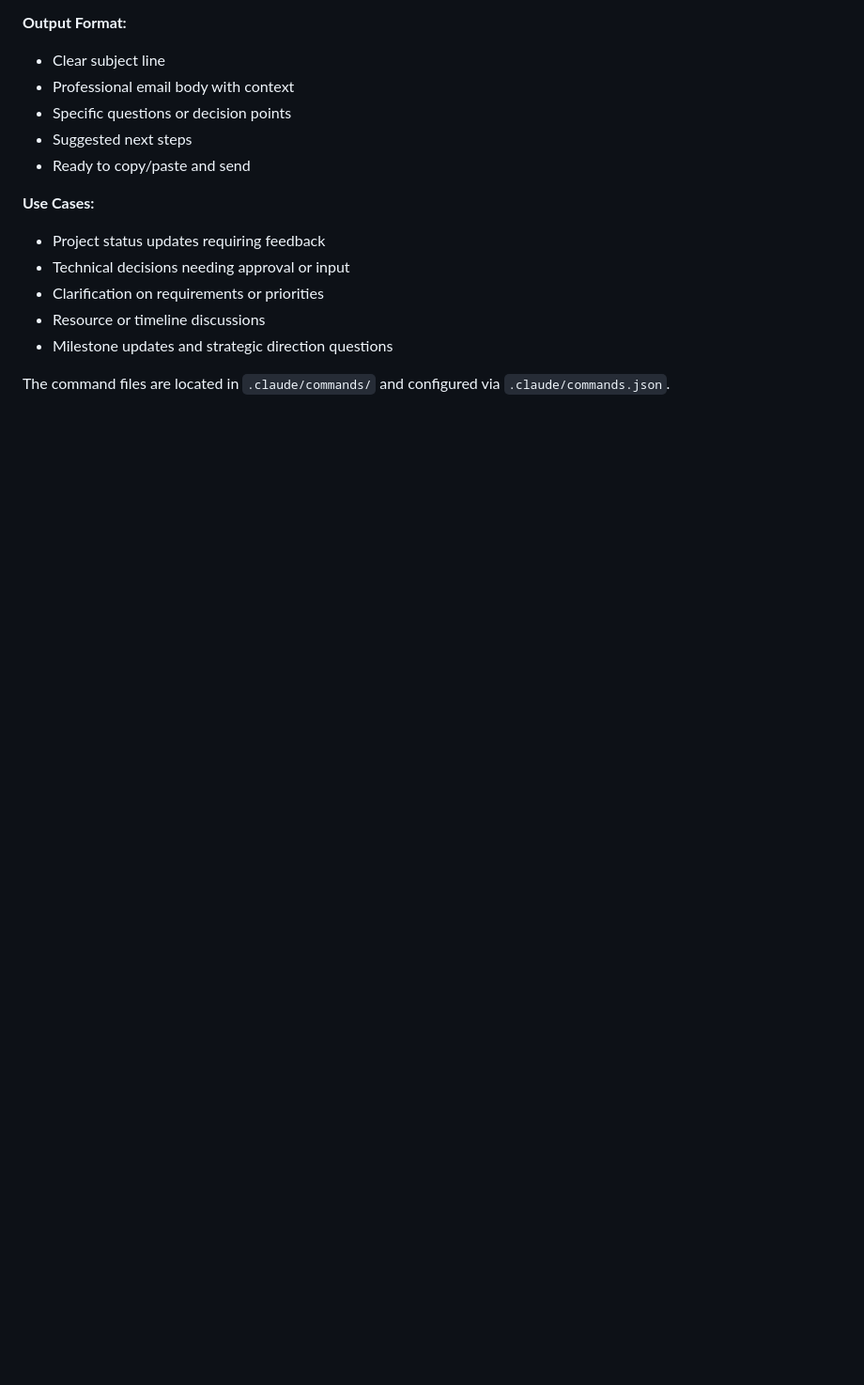
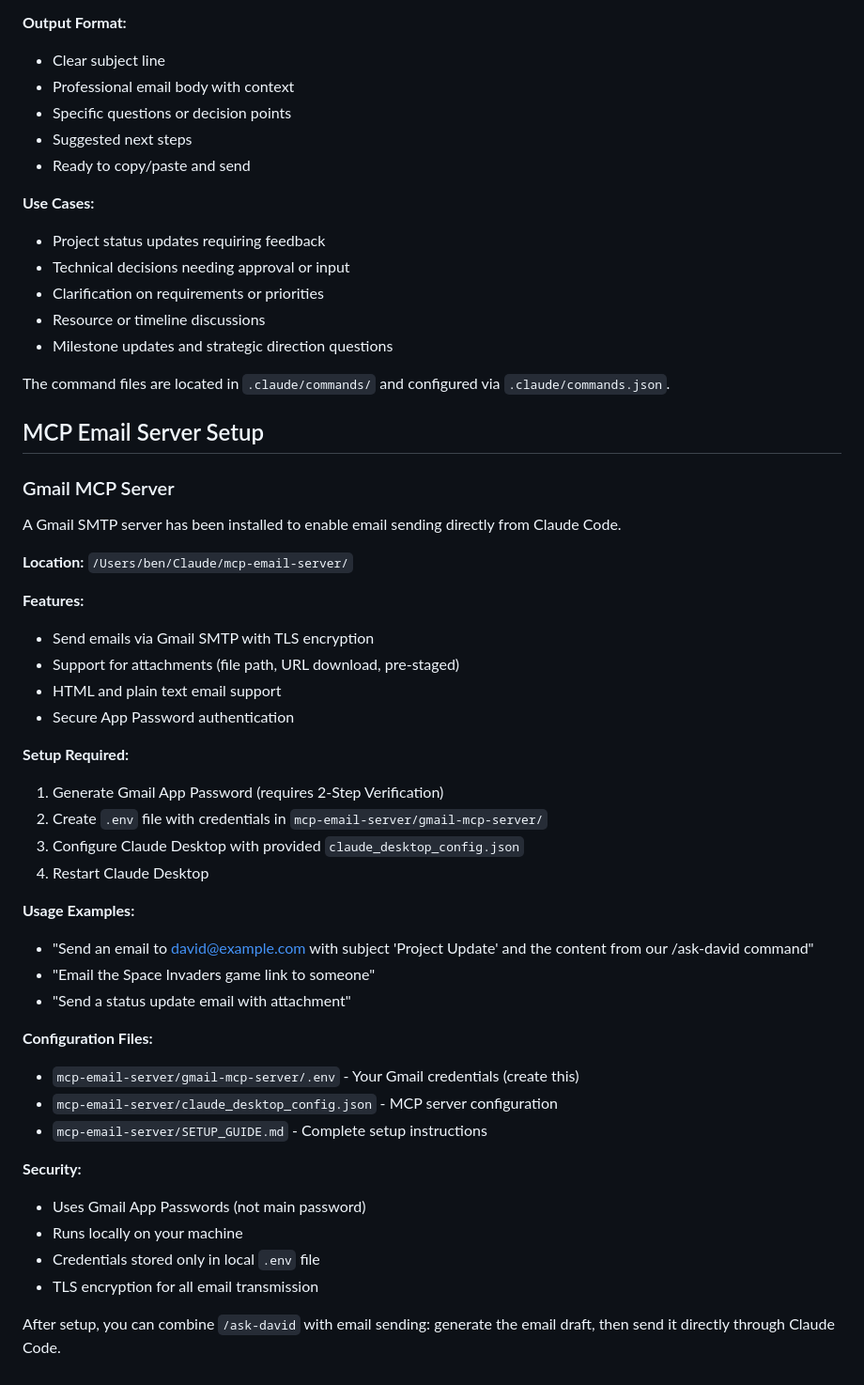
Before and after one commit to UrbanBen/space-invaders-game, a Markdown page: CLAUDE.md, the part around the change. Shown at 94% size. GitHub-like rendering; blank space fills up the shorter version.

Commit message:
Add Gmail MCP server configuration and setup guide
- Add comprehensive SETUP_GUIDE.md with step-by-step instructions
- Include Claude Desktop MCP server configuration
- Add environment template for Gmail App Password setup
- Update CLAUDE.md with email server documentation

Ready for user to configure Gmail credentials and complete setup

🤖 Generated with [Claude Code](https://claude.ai/code)

Co-Authored-By: Claude <noreply@anthropic.com>

```diff
--- a/CLAUDE.md
+++ b/CLAUDE.md
@@ -89,3 +89,40 @@ The game is deployed via GitHub Pages at: https://urbanben.github.io/space-invad
 - Milestone updates and strategic direction questions
 
 The command files are located in `.claude/commands/` and configured via `.claude/commands.json`.
+
+## MCP Email Server Setup
+
+### Gmail MCP Server
+A Gmail SMTP server has been installed to enable email sending directly from Claude Code.
+
+**Location:** `/Users/ben/Claude/mcp-email-server/`
+
+**Features:**
+- Send emails via Gmail SMTP with TLS encryption
+- Support for attachments (file path, URL download, pre-staged)
+- HTML and plain text email support
+- Secure App Password authentication
+
+**Setup Required:**
+1. Generate Gmail App Password (requires 2-Step Verification)
+2. Create `.env` file with credentials in `mcp-email-server/gmail-mcp-server/`
+3. Configure Claude Desktop with provided `claude_desktop_config.json`
+4. Restart Claude Desktop
+
+**Usage Examples:**
+- "Send an email to david@example.com with subject 'Project Update' and the content from our /ask-david command"
+- "Email the Space Invaders game link to someone"
+- "Send a status update email with attachment"
+
+**Configuration Files:**
+- `mcp-email-server/gmail-mcp-server/.env` - Your Gmail credentials (create this)
+- `mcp-email-server/claude_desktop_config.json` - MCP server configuration
+- `mcp-email-server/SETUP_GUIDE.md` - Complete setup instructions
+
+**Security:**
+- Uses Gmail App Passwords (not main password)
+- Runs locally on your machine
+- Credentials stored only in local `.env` file
+- TLS encryption for all email transmission
+
+After setup, you can combine `/ask-david` with email sending: generate the email draft, then send it directly through Claude Code.
```
